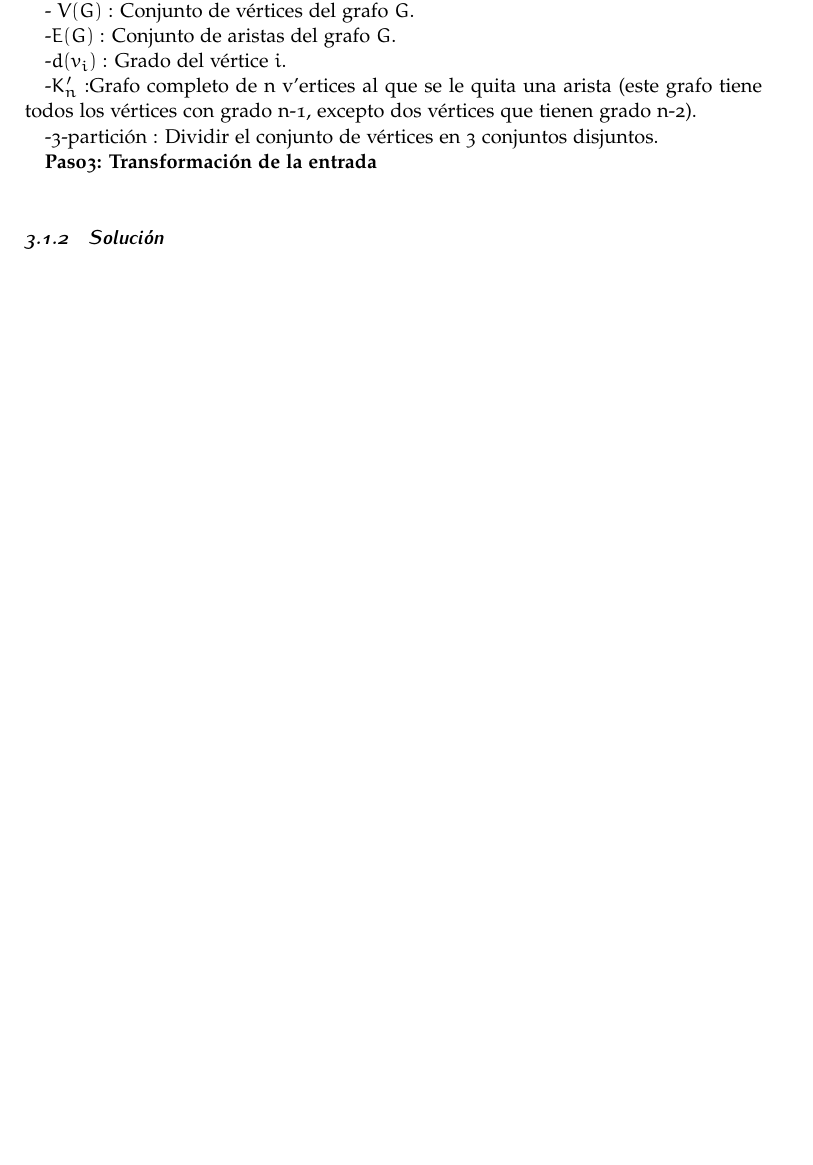
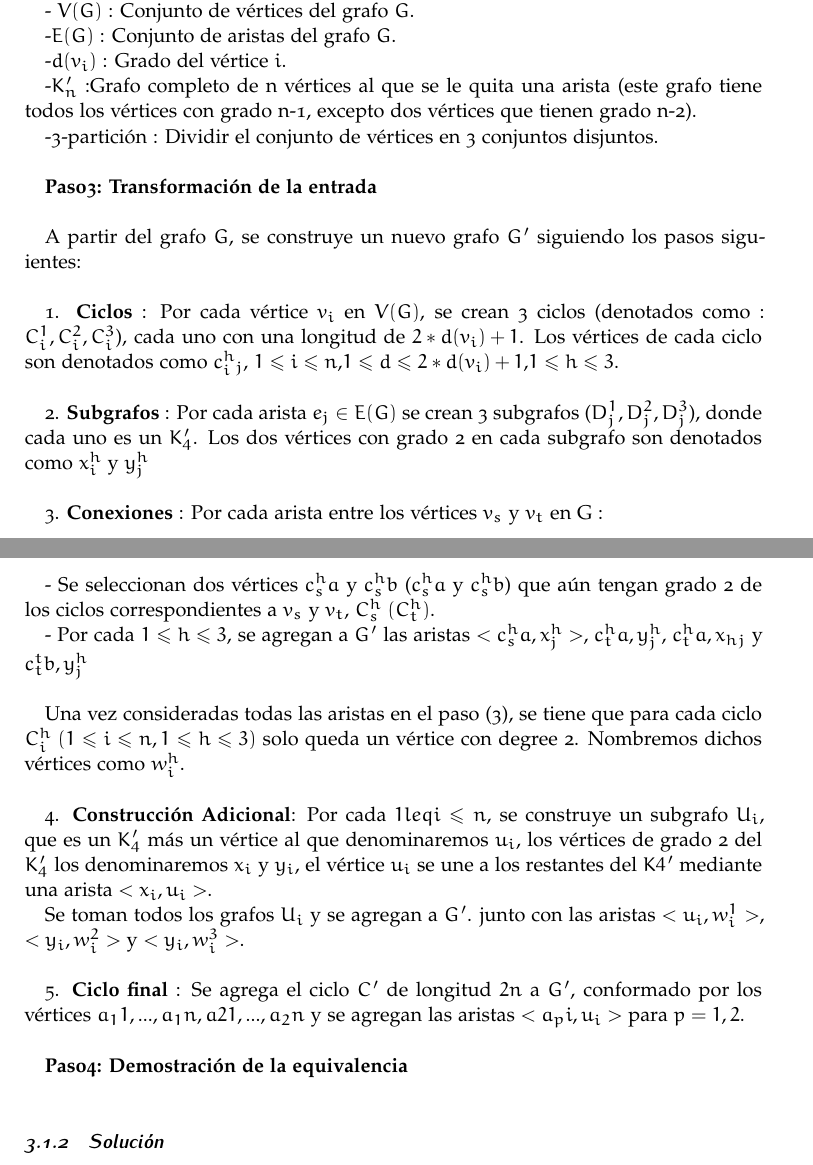
Before and after one commit to egmaleta/daa, a LaTeX document (informe/informe.tex): part of page 6 of 8 before the commit and two parts of pages 6 and 7 of 9 after it, the two joined at a grey line, cut so that both start at the same text, the shorter picture padded with empty space. The pictures show the PDF file informe/informe.pdf that the author committed with the source.

Commit message:
add NP-reduction

```diff
--- a/informe/informe.tex
+++ b/informe/informe.tex
@@ -359,3 +359,28 @@ Definiciones:
 
 \textbf{Paso3: Transformación de la entrada  }\\
 
+A partir del grafo $G$, se construye un nuevo grafo $G'$ siguiendo los pasos siguientes:\\
+
+1. \textbf{Ciclos} : Por cada vértice $v_i$ en $V(G)$, se crean 3 ciclos (denotados como : $C^1_i, C^2_i, C^3_i$),
+cada uno con una longitud de $2*d(v_i) + 1$. Los vértices de cada ciclo son denotados como $c^h_i_j$, $1 \leq i \leq n$,$ 1 \leq d \leq 2*d(v_i) + 1$,$ 1 \leq h \leq 3 $.\\
+
+2. \textbf{Subgrafos} : Por cada arista $e_j \in E(G)$ se crean 3 subgrafos ($D^1_j, D^2_j, D^3_j$), donde cada uno es un $K_4'$. Los dos vértices con grado 2 en cada
+subgrafo son denotados como $x^h_i$ y $y^h_j$\\
+
+3. \textbf{Conexiones} : Por cada arista entre los vértices $v_s$ y $v_t$ en G :
+
+- Se seleccionan dos vértices $c^h_sa$ y $c^h_sb$ ($c^h_sa$ y $c^h_sb$) que aún tengan grado 2 de los ciclos correspondientes a $v_s$ y $v_t$, $C^h_s$ $(C^h_t)$.
+
+- Por cada $1\leq h \leq 3$, se agregan a $G'$ las aristas $<c^h_sa,x^h_j>$, $c^h_ta,y^h_j$, $c^h_ta,x_h_j$ y $c^t_tb, y^h_j$\\
+
+Una vez consideradas todas las aristas en
+el paso (3), se tiene que para cada ciclo $C^h_i$ $( 1\leq i \leq n, 1 \leq h \leq 3 )$ solo queda un vértice con degree 2. Nombremos
+dichos vértices como $w^h_i$.\\
+
+4. \textbf{Construcción Adicional}: Por cada $1 leq i \leq n$, se construye un subgrafo $U_i$, que es un $K_4'$ más un vértice al que denominaremos $u_i$, los vértices de grado 2 del $K_4'$ los denominaremos
+$x_i$ y $y_i$, el vértice $u_i$ se une a los restantes del $K4'$ mediante una arista $<x_i, u_i>$.
+
+Se toman todos los grafos $U_i$ y se agregan a $G'$. junto con las aristas $<u_i,w^1_i>$, $<y_i, w^2_i>$ y $<y_i, w^3_i>$.\\
+
+
+5. \textbf{Ciclo final} : Se agrega el ciclo $C'$ de longitud $2n$ a $G'$, conformado por los vértices ${a_11,..., a_1n, a21,..., a_2n}$ y se agregan las aristas $<a_pi, u_i>$ para $p = 1,2$.\\
```
Also changed, not shown: informe/informe.pdf, informe/informe.tex (12 more changed lines), 4 other files.
